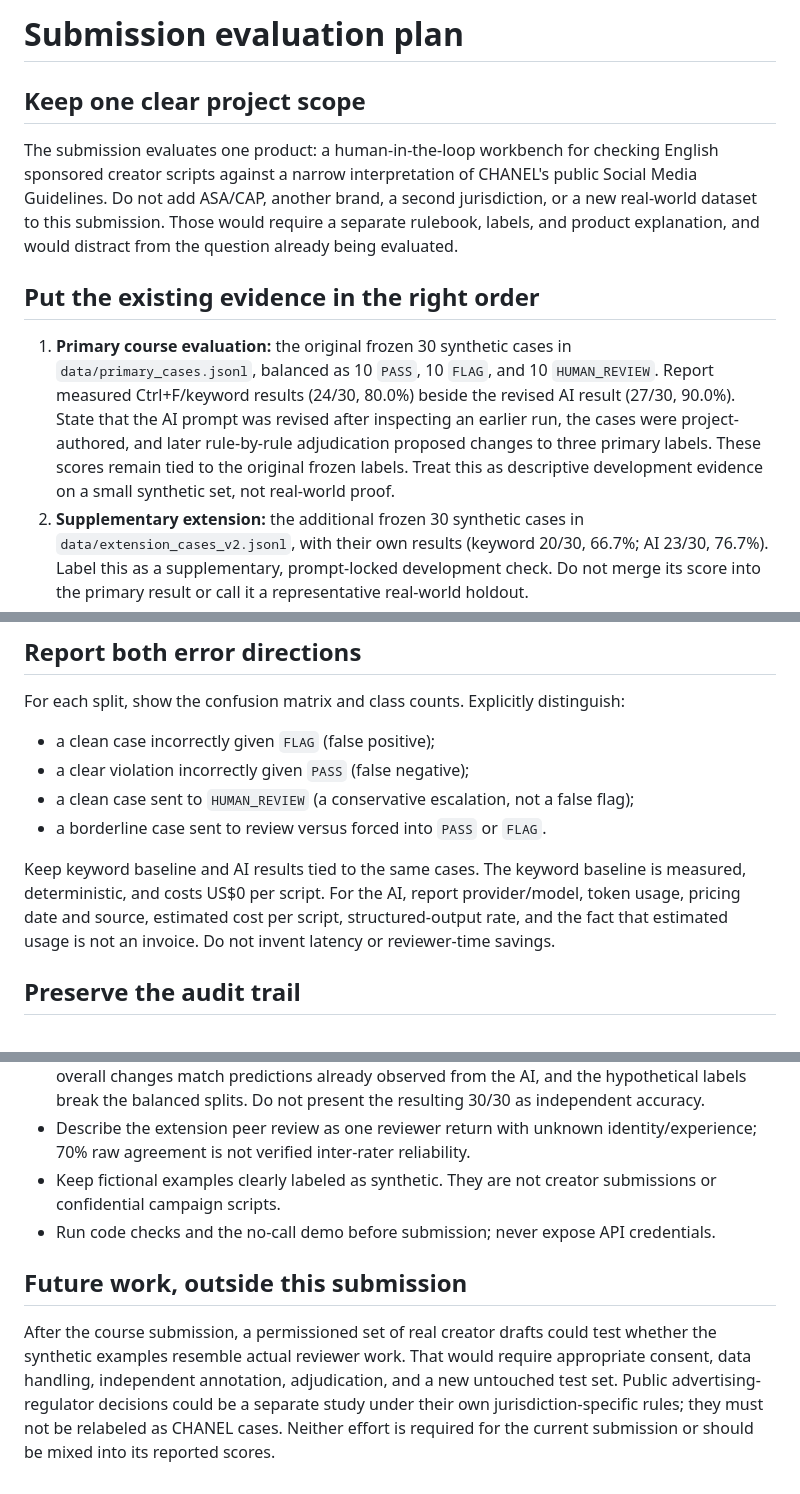
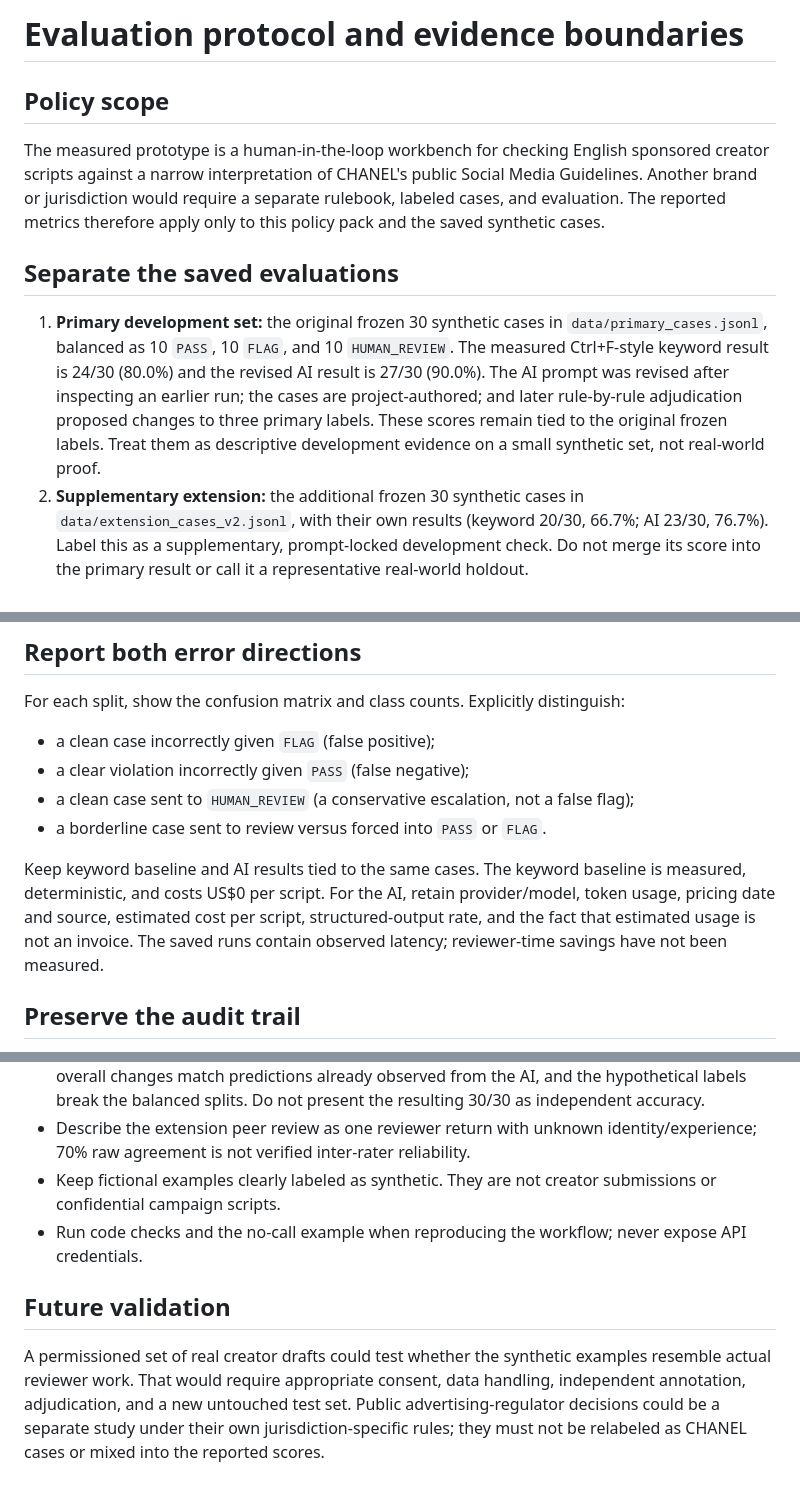
Before and after one commit to keyvi0508-code/sponsorship-ad-constraint-checker, a Markdown page: docs/evaluation_redesign_protocol.md, 3 parts joined by grey strips. GitHub-like rendering.

Commit message:
Keep architecture and evaluation protocol product-focused

```diff
--- a/docs/evaluation_redesign_protocol.md
+++ b/docs/evaluation_redesign_protocol.md
@@ -1,12 +1,12 @@
-# Submission evaluation plan
+# Evaluation protocol and evidence boundaries
 
-## Keep one clear project scope
+## Policy scope
 
-The submission evaluates one product: a human-in-the-loop workbench for checking English sponsored creator scripts against a narrow interpretation of CHANEL's public Social Media Guidelines. Do not add ASA/CAP, another brand, a second jurisdiction, or a new real-world dataset to this submission. Those would require a separate rulebook, labels, and product explanation, and would distract from the question already being evaluated.
+The measured prototype is a human-in-the-loop workbench for checking English sponsored creator scripts against a narrow interpretation of CHANEL's public Social Media Guidelines. Another brand or jurisdiction would require a separate rulebook, labeled cases, and evaluation. The reported metrics therefore apply only to this policy pack and the saved synthetic cases.
 
-## Put the existing evidence in the right order
+## Separate the saved evaluations
 
-1. **Primary course evaluation:** the original frozen 30 synthetic cases in `data/primary_cases.jsonl`, balanced as 10 `PASS`, 10 `FLAG`, and 10 `HUMAN_REVIEW`. Report measured Ctrl+F/keyword results (24/30, 80.0%) beside the revised AI result (27/30, 90.0%). State that the AI prompt was revised after inspecting an earlier run, the cases were project-authored, and later rule-by-rule adjudication proposed changes to three primary labels. These scores remain tied to the original frozen labels. Treat this as descriptive development evidence on a small synthetic set, not real-world proof.
+1. **Primary development set:** the original frozen 30 synthetic cases in `data/primary_cases.jsonl`, balanced as 10 `PASS`, 10 `FLAG`, and 10 `HUMAN_REVIEW`. The measured Ctrl+F-style keyword result is 24/30 (80.0%) and the revised AI result is 27/30 (90.0%). The AI prompt was revised after inspecting an earlier run; the cases are project-authored; and later rule-by-rule adjudication proposed changes to three primary labels. These scores remain tied to the original frozen labels. Treat them as descriptive development evidence on a small synthetic set, not real-world proof.
 2. **Supplementary extension:** the additional frozen 30 synthetic cases in `data/extension_cases_v2.jsonl`, with their own results (keyword 20/30, 66.7%; AI 23/30, 76.7%). Label this as a supplementary, prompt-locked development check. Do not merge its score into the primary result or call it a representative real-world holdout.
 3. **Combined 60-case file:** retain it for reproducibility, regression checks, and broader coverage. Do not present a single combined accuracy as the headline result; keep the two splits and their histories visible.
 
@@ -19,7 +19,7 @@ For each split, show the confusion matrix and class counts. Explicitly distingui
 - a clean case sent to `HUMAN_REVIEW` (a conservative escalation, not a false flag);
 - a borderline case sent to review versus forced into `PASS` or `FLAG`.
 
-Keep keyword baseline and AI results tied to the same cases. The keyword baseline is measured, deterministic, and costs US$0 per script. For the AI, report provider/model, token usage, pricing date and source, estimated cost per script, structured-output rate, and the fact that estimated usage is not an invoice. Do not invent latency or reviewer-time savings.
+Keep keyword baseline and AI results tied to the same cases. The keyword baseline is measured, deterministic, and costs US$0 per script. For the AI, retain provider/model, token usage, pricing date and source, estimated cost per script, structured-output rate, and the fact that estimated usage is not an invoice. The saved runs contain observed latency; reviewer-time savings have not been measured.
 
 ## Preserve the audit trail
 
@@ -28,8 +28,8 @@ Keep keyword baseline and AI results tied to the same cases. The keyword baselin
 - Keep the [retrospective sensitivity analysis](../reports/label_adjudication_sensitivity_v1.md) separate from the headline results. All four proposed overall changes match predictions already observed from the AI, and the hypothetical labels break the balanced splits. Do not present the resulting 30/30 as independent accuracy.
 - Describe the extension peer review as one reviewer return with unknown identity/experience; 70% raw agreement is not verified inter-rater reliability.
 - Keep fictional examples clearly labeled as synthetic. They are not creator submissions or confidential campaign scripts.
-- Run code checks and the no-call demo before submission; never expose API credentials.
+- Run code checks and the no-call example when reproducing the workflow; never expose API credentials.
 
-## Future work, outside this submission
+## Future validation
 
-After the course submission, a permissioned set of real creator drafts could test whether the synthetic examples resemble actual reviewer work. That would require appropriate consent, data handling, independent annotation, adjudication, and a new untouched test set. Public advertising-regulator decisions could be a separate study under their own jurisdiction-specific rules; they must not be relabeled as CHANEL cases. Neither effort is required for the current submission or should be mixed into its reported scores.
+A permissioned set of real creator drafts could test whether the synthetic examples resemble actual reviewer work. That would require appropriate consent, data handling, independent annotation, adjudication, and a new untouched test set. Public advertising-regulator decisions could be a separate study under their own jurisdiction-specific rules; they must not be relabeled as CHANEL cases or mixed into the reported scores.
```
Also changed, not shown: docs/policy_pack_architecture.md (+1 -1 lines).
